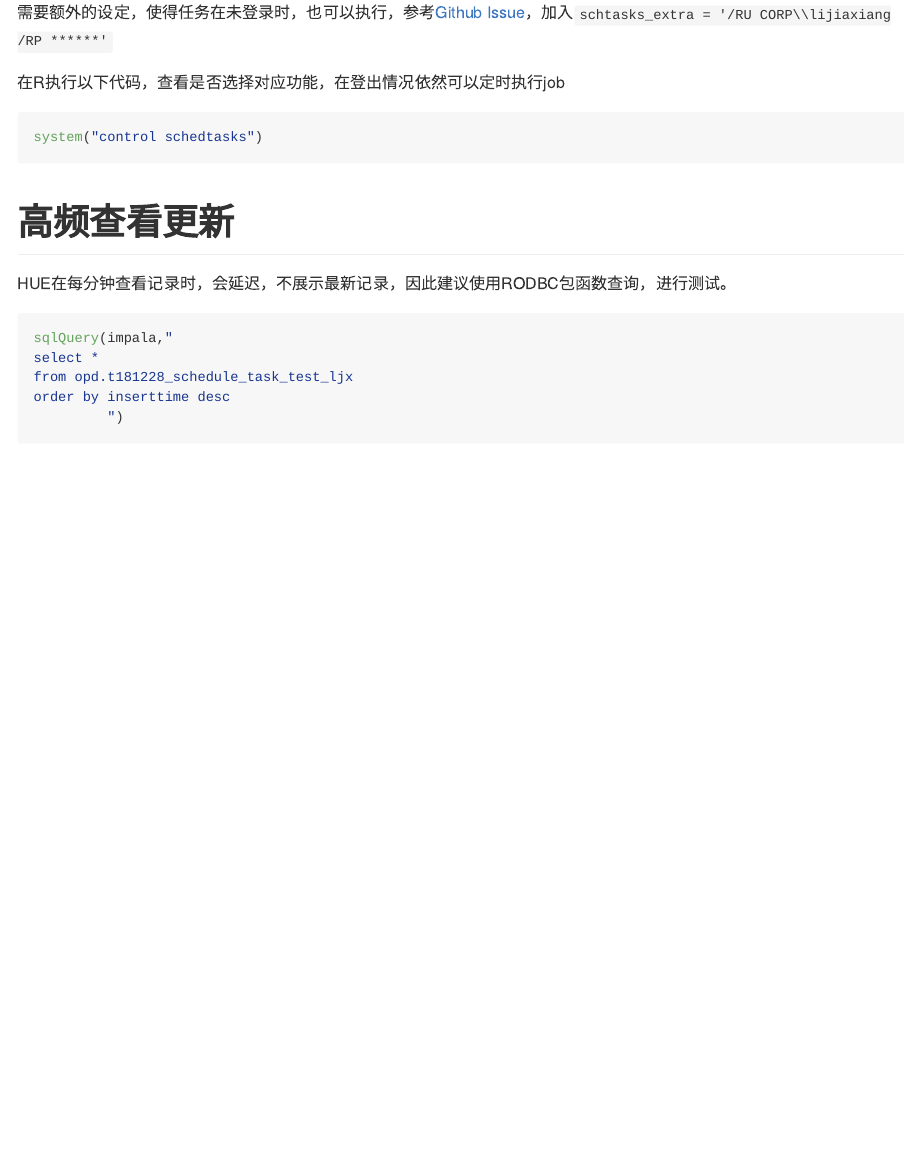
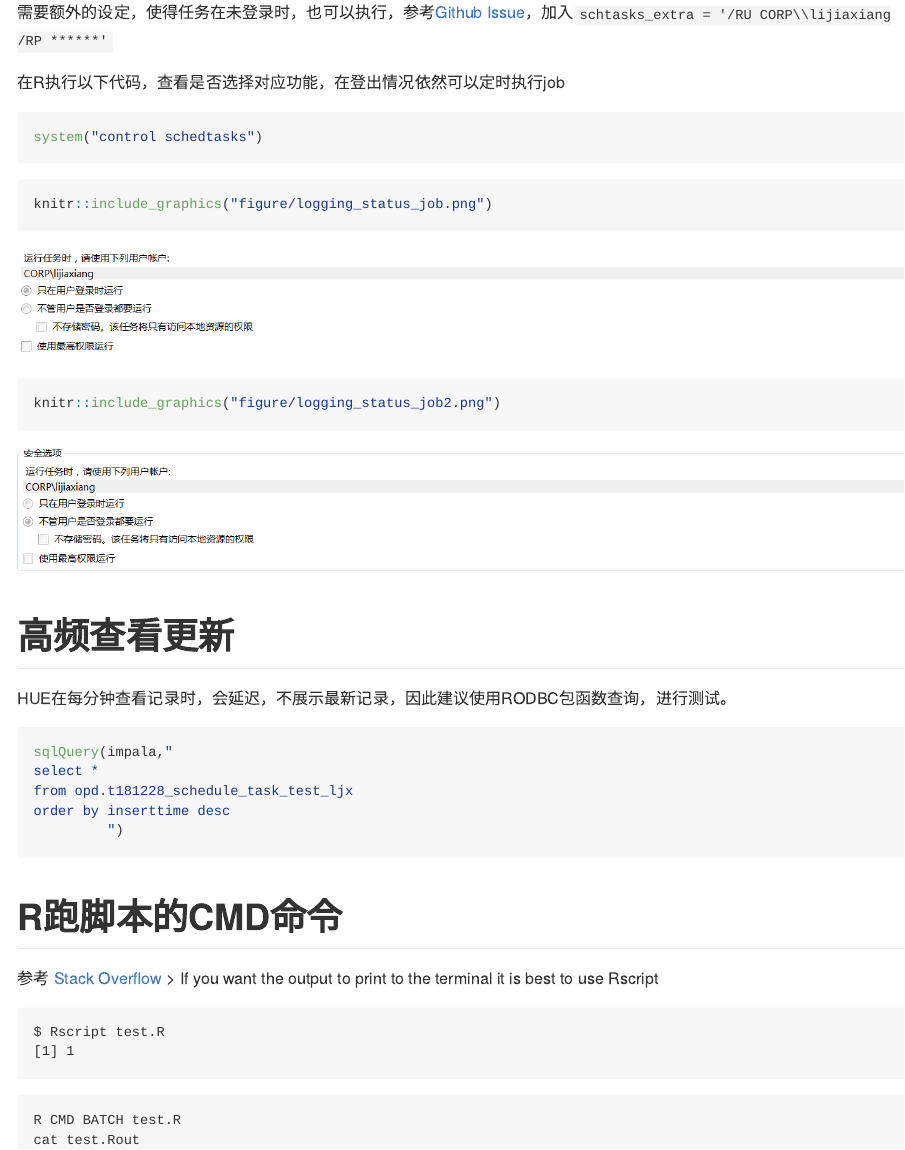
Before and after one commit to JiaxiangBU/learn_taskschedule, an R Markdown document (issue_list.Rmd): the page in a window 1100 px wide, from 310 px down. The pictures show the output file issue_list.md that the author committed with the source, drawn offline in the style of GitHub.

Commit message:
R跑脚本的CMD命令

````diff
--- a/issue_list.Rmd
+++ b/issue_list.Rmd
@@ -20,6 +20,12 @@ Warning: Error in observeEventHandler: Make sure the RscriptRepository does not
 system("control schedtasks")
 ```
 
+```{r}
+knitr::include_graphics("figure/logging_status_job.png")
+knitr::include_graphics("figure/logging_status_job2.png")
+```
+
+
 # 高频查看更新
 
 HUE在每分钟查看记录时，会延迟，不展示最新记录，因此建议使用RODBC包函数查询，进行测试。
@@ -31,3 +37,20 @@ from opd.t181228_schedule_task_test_ljx
 order by inserttime desc
          ")
 ```
+
+# R跑脚本的CMD命令
+
+参考
+[Stack Overflow](https://stackoverflow.com/questions/18306362/run-r-script-from-command-line)
+>
+If you want the output to print to the terminal it is best to use Rscript
+
+```shell
+$ Rscript test.R
+[1] 1
+```
+
+```
+R CMD BATCH test.R
+cat test.Rout
+```
````
Also changed, not shown: figure/logging_status_job.png (added), figure/logging_status_job2.png (added), issue_list.md.
